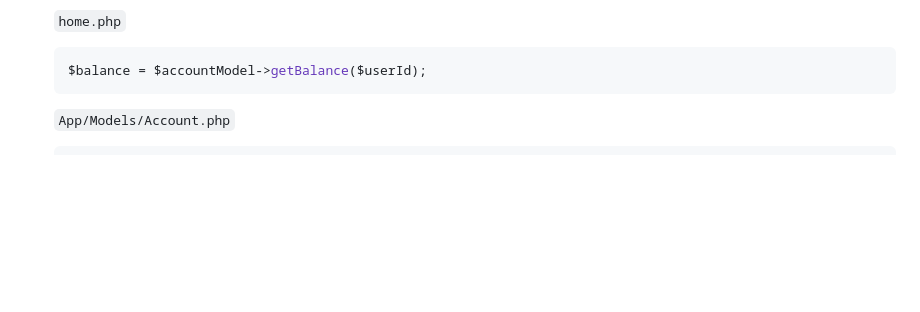
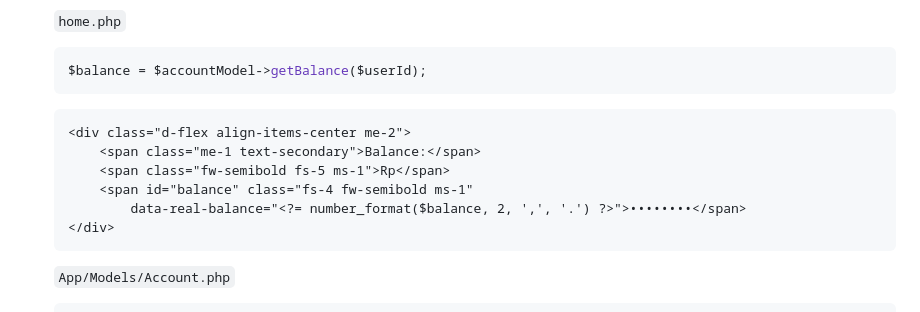
Before and after one commit to dinisoraya/pdtbank, a Markdown page: README.md, the part around the change. Rendered like a GitHub page; blank space fills up the shorter version.

Commit message:
docs: update README

````diff
--- a/README.md
+++ b/README.md
@@ -161,6 +161,14 @@ Fungsi ini dipanggil baik dari aplikasi maupun dari procedure yang ada di databa
   ```php
   $balance = $accountModel->getBalance($userId);
   ```
+  ```html
+  <div class="d-flex align-items-center me-2">
+      <span class="me-1 text-secondary">Balance:</span>
+      <span class="fw-semibold fs-5 ms-1">Rp</span>
+      <span id="balance" class="fs-4 fw-semibold ms-1"
+          data-real-balance="<?= number_format($balance, 2, ',', '.') ?>">••••••••</span>
+  </div>
+  ```
 
   `App/Models/Account.php`
   ```php
````
